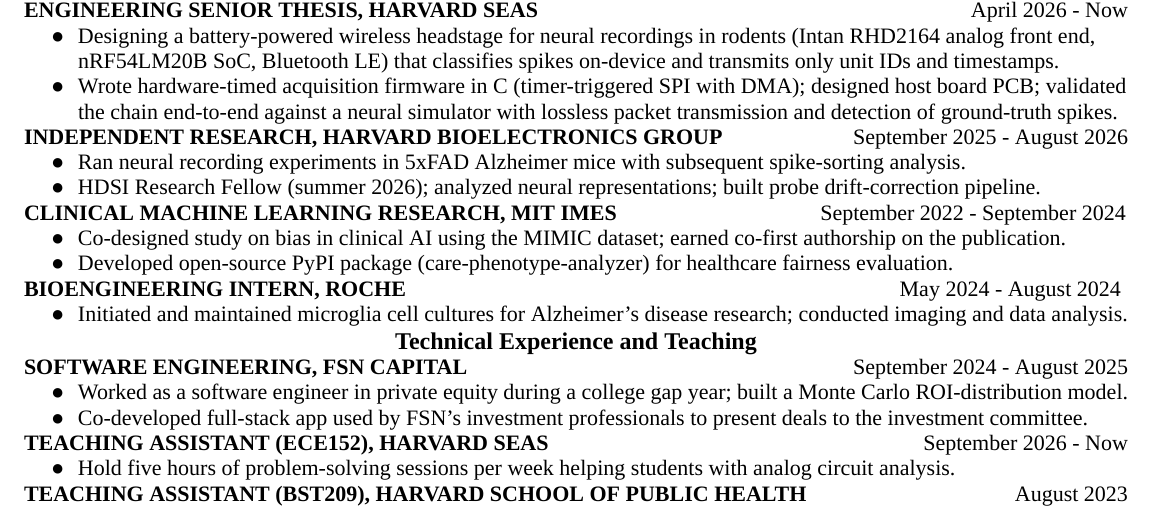
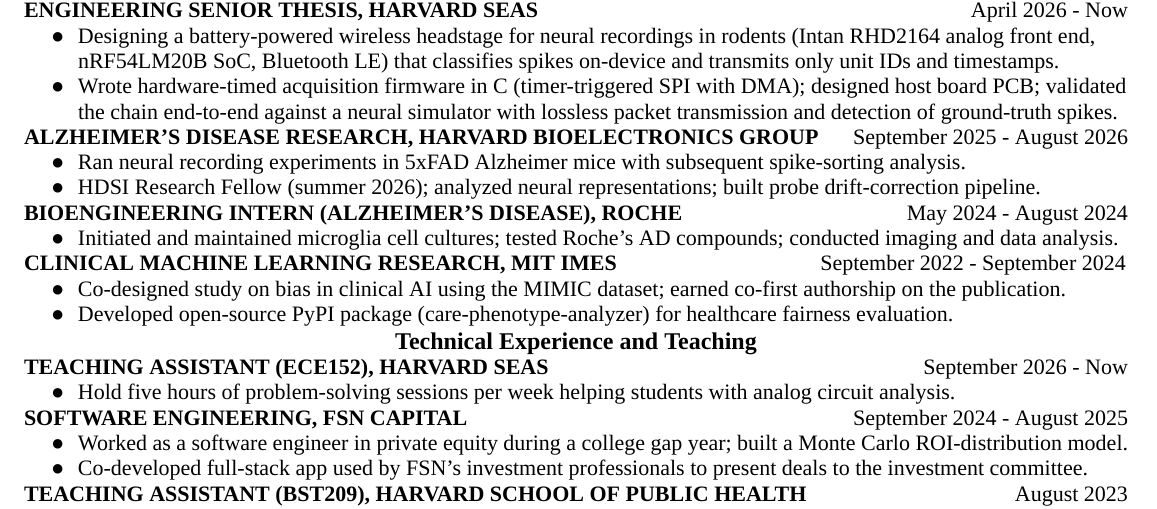
Before and after one commit to fredrikWHaug/curriculum-vitae, a LaTeX CV (fwh_resume.tex): part of the page, cut so that both start at the same text. Compiled offline with XeLaTeX; a missing font is replaced by an installed copy or a similar font.

Commit message:
[AD emphasis] made it clear that AD is focus; updated some orders to make them chronological

```diff
--- a/fwh_resume.tex
+++ b/fwh_resume.tex
@@ -69,30 +69,30 @@
 \item {\eleven Designing a battery-powered wireless headstage for neural recordings in rodents (Intan RHD2164 analog front end, nRF54LM20B SoC, Bluetooth LE) that classifies spikes on-device and transmits only unit IDs and timestamps.\par}
 \item {\eleven Wrote hardware-timed acquisition firmware in C (timer-triggered SPI with DMA); designed host board PCB; validated the chain end-to-end against a neural simulator with lossless packet transmission and detection of ground-truth spikes.\par}
 \end{bullets}
-\entry{INDEPENDENT RESEARCH, HARVARD BIOELECTRONICS GROUP}{September 2025 - August 2026}
+\entry{ALZHEIMER'S DISEASE RESEARCH, HARVARD BIOELECTRONICS GROUP}{September 2025 - August 2026}
 \begin{bullets}
 \item {\eleven Ran neural recording experiments in 5xFAD Alzheimer mice with subsequent spike-sorting analysis.\par}
 \item {\eleven HDSI Research Fellow (summer 2026); analyzed neural representations; built probe drift-correction pipeline.\par}
+\end{bullets}
+\entry{BIOENGINEERING INTERN (ALZHEIMER'S DISEASE), ROCHE}{May 2024 - August 2024}
+\begin{bullets}
+\item {\eleven Initiated and maintained microglia cell cultures; tested Roche's AD compounds; conducted imaging and data analysis.\par}
 \end{bullets}
 \entry[1.10bp]{CLINICAL MACHINE LEARNING RESEARCH, MIT IMES}{September 2022 - September 2024}
 \begin{bullets}
 \item {\eleven Co-designed study on bias in clinical AI using the MIMIC dataset; earned co-first authorship on the publication.\par}
 \item {\eleven Developed open-source PyPI package (care-phenotype-analyzer) for healthcare fairness evaluation.\par}
 \end{bullets}
-\entry[3.55bp]{BIOENGINEERING INTERN, ROCHE}{May 2024 - August 2024}
-\begin{bullets}
-\item {\eleven Initiated and maintained microglia cell cultures for Alzheimer's disease research; conducted imaging and data analysis.\par}
-\end{bullets}
 
 \section{Technical Experience and Teaching}
+\entry{TEACHING ASSISTANT (ECE152), HARVARD SEAS}{September 2026 - Now}
+\begin{bullets}
+\item {\eleven Hold five hours of problem-solving sessions per week helping students with analog circuit analysis.\par}
+\end{bullets}
 \entry{SOFTWARE ENGINEERING, FSN CAPITAL}{September 2024 - August 2025}
 \begin{bullets}
 \item {\eleven Worked as a software engineer in private equity during a college gap year; built a Monte Carlo ROI-distribution model.\par}
 \item {\eleven Co-developed full-stack app used by FSN's investment professionals to present deals to the investment committee.\par}
-\end{bullets}
-\entry{TEACHING ASSISTANT (ECE152), HARVARD SEAS}{September 2026 - Now}
-\begin{bullets}
-\item {\eleven Hold five hours of problem-solving sessions per week helping students with analog circuit analysis.\par}
 \end{bullets}
 \entry{TEACHING ASSISTANT (BST209), HARVARD SCHOOL OF PUBLIC HEALTH}{August 2023}
 \begin{bullets}
```
Also changed, not shown: fwh_resume.pdf.
